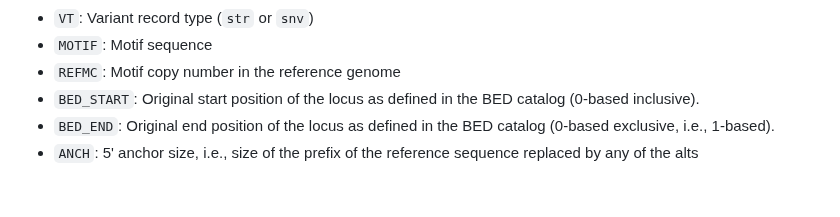
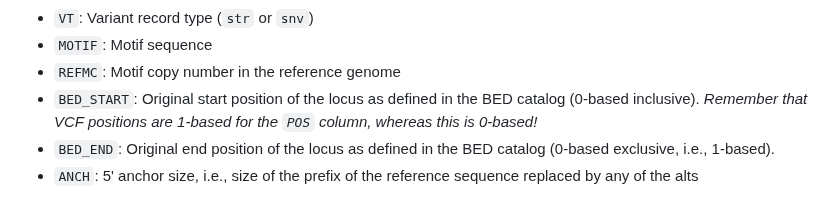
Before and after one commit to davidlougheed/strkit, a Markdown page: docs/output_formats.md, the part around the change. GitHub-like rendering.

Commit message:
docs: note VCF position vs BED position in output formats file

```diff
--- a/docs/output_formats.md
+++ b/docs/output_formats.md
@@ -196,5 +196,6 @@ VCF info. fields (i.e., for each STR variant record; not present for SNV records
 * `MOTIF`: Motif sequence
 * `REFMC`: Motif copy number in the reference genome
 * `BED_START`: Original start position of the locus as defined in the BED catalog (0-based inclusive).
+  *Remember that VCF positions are 1-based for the `POS` column, whereas this is 0-based!*
 * `BED_END`: Original end position of the locus as defined in the BED catalog (0-based exclusive, i.e., 1-based).
 * `ANCH`: 5' anchor size, i.e., size of the prefix of the reference sequence replaced by any of the alts
```
